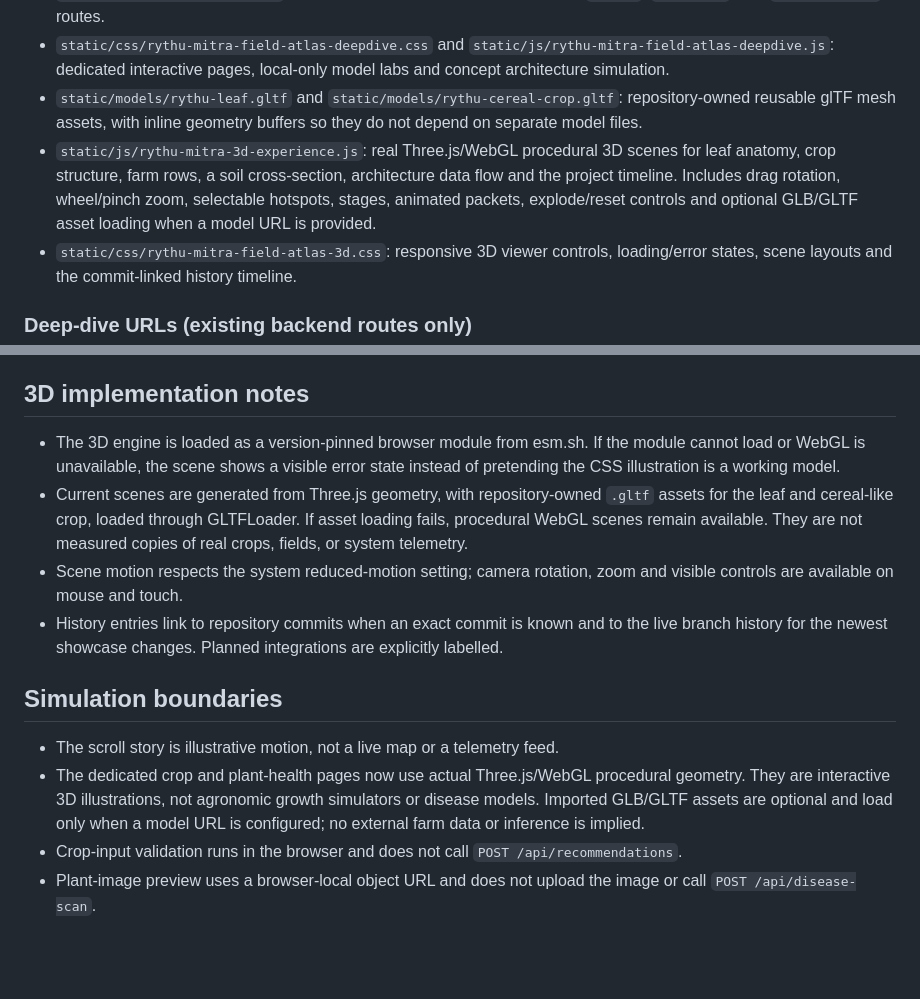
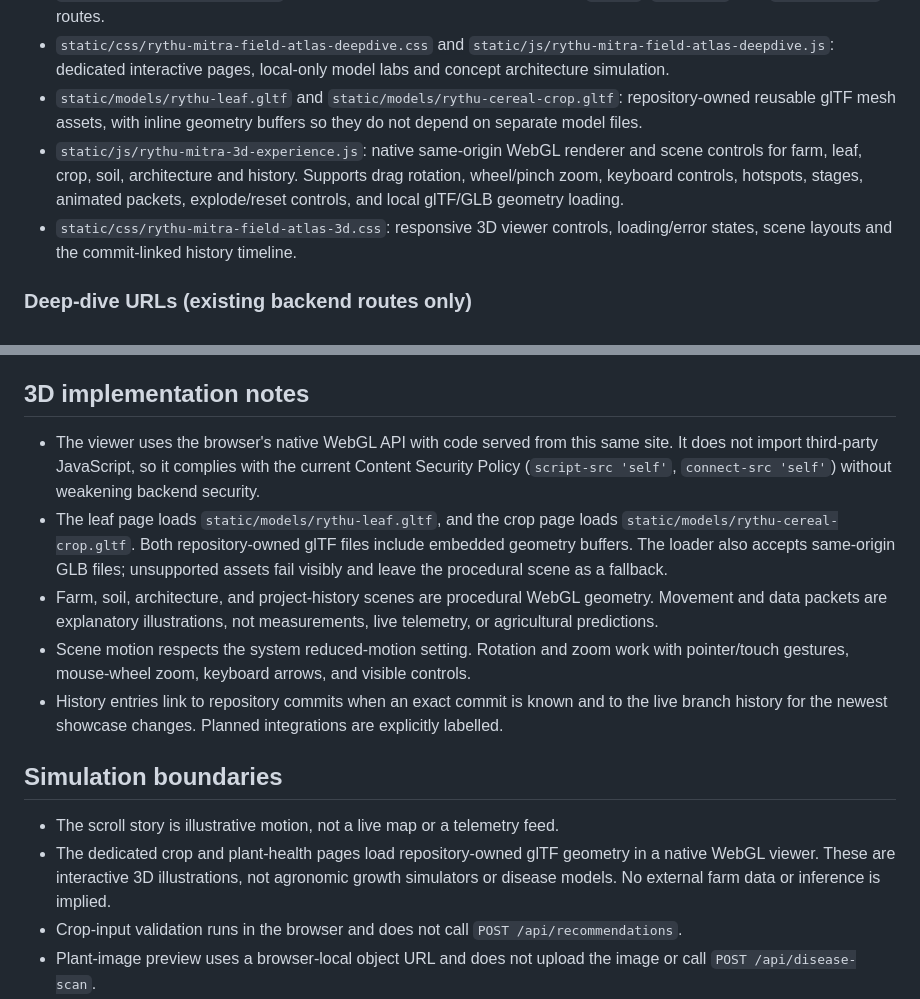
Before and after one commit to Anshuman70739/rythu-mitra, a Markdown page: docs/field-atlas-showcase.md, 2 parts joined by grey strips. Drawn GitHub-style; blank space fills up the shorter version.

Commit message:
Document same-origin WebGL and local crop/leaf assets

```diff
--- a/docs/field-atlas-showcase.md
+++ b/docs/field-atlas-showcase.md
@@ -45,7 +45,7 @@ The homepage now has a scroll-driven four-chapter landscape scene. Users can scr
 - `templates/showcase_page.html`: shared page shell used by existing Flask `/about`, `/features`, and `/architecture` routes.
 - `static/css/rythu-mitra-field-atlas-deepdive.css` and `static/js/rythu-mitra-field-atlas-deepdive.js`: dedicated interactive pages, local-only model labs and concept architecture simulation.
 - `static/models/rythu-leaf.gltf` and `static/models/rythu-cereal-crop.gltf`: repository-owned reusable glTF mesh assets, with inline geometry buffers so they do not depend on separate model files.
-- `static/js/rythu-mitra-3d-experience.js`: real Three.js/WebGL procedural 3D scenes for leaf anatomy, crop structure, farm rows, a soil cross-section, architecture data flow and the project timeline. Includes drag rotation, wheel/pinch zoom, selectable hotspots, stages, animated packets, explode/reset controls and optional GLB/GLTF asset loading when a model URL is provided.
+- `static/js/rythu-mitra-3d-experience.js`: native same-origin WebGL renderer and scene controls for farm, leaf, crop, soil, architecture and history. Supports drag rotation, wheel/pinch zoom, keyboard controls, hotspots, stages, animated packets, explode/reset controls, and local glTF/GLB geometry loading.
 - `static/css/rythu-mitra-field-atlas-3d.css`: responsive 3D viewer controls, loading/error states, scene layouts and the commit-linked history timeline.
 
 ### Deep-dive URLs (existing backend routes only)
@@ -61,14 +61,15 @@ The homepage now has a scroll-driven four-chapter landscape scene. Users can scr
 All of these use existing route handlers and a query parameter to select the page content. No backend routes, authentication, database code or model services were edited to introduce the explorer pages.
 
 ## 3D implementation notes
-- The 3D engine is loaded as a version-pinned browser module from esm.sh. If the module cannot load or WebGL is unavailable, the scene shows a visible error state instead of pretending the CSS illustration is a working model.
-- Current scenes are generated from Three.js geometry, with repository-owned `.gltf` assets for the leaf and cereal-like crop, loaded through GLTFLoader. If asset loading fails, procedural WebGL scenes remain available. They are not measured copies of real crops, fields, or system telemetry.
-- Scene motion respects the system reduced-motion setting; camera rotation, zoom and visible controls are available on mouse and touch.
+- The viewer uses the browser's native WebGL API with code served from this same site. It does not import third-party JavaScript, so it complies with the current Content Security Policy (`script-src 'self'`, `connect-src 'self'`) without weakening backend security.
+- The leaf page loads `static/models/rythu-leaf.gltf`, and the crop page loads `static/models/rythu-cereal-crop.gltf`. Both repository-owned glTF files include embedded geometry buffers. The loader also accepts same-origin GLB files; unsupported assets fail visibly and leave the procedural scene as a fallback.
+- Farm, soil, architecture, and project-history scenes are procedural WebGL geometry. Movement and data packets are explanatory illustrations, not measurements, live telemetry, or agricultural predictions.
+- Scene motion respects the system reduced-motion setting. Rotation and zoom work with pointer/touch gestures, mouse-wheel zoom, keyboard arrows, and visible controls.
 - History entries link to repository commits when an exact commit is known and to the live branch history for the newest showcase changes. Planned integrations are explicitly labelled.
 
 ## Simulation boundaries
 - The scroll story is illustrative motion, not a live map or a telemetry feed.
-- The dedicated crop and plant-health pages now use actual Three.js/WebGL procedural geometry. They are interactive 3D illustrations, not agronomic growth simulators or disease models. Imported GLB/GLTF assets are optional and load only when a model URL is configured; no external farm data or inference is implied.
+- The dedicated crop and plant-health pages load repository-owned glTF geometry in a native WebGL viewer. These are interactive 3D illustrations, not agronomic growth simulators or disease models. No external farm data or inference is implied.
 - Crop-input validation runs in the browser and does not call `POST /api/recommendations`.
 - Plant-image preview uses a browser-local object URL and does not upload the image or call `POST /api/disease-scan`.
 - Architecture animation is conceptual and sends no network request.
```
